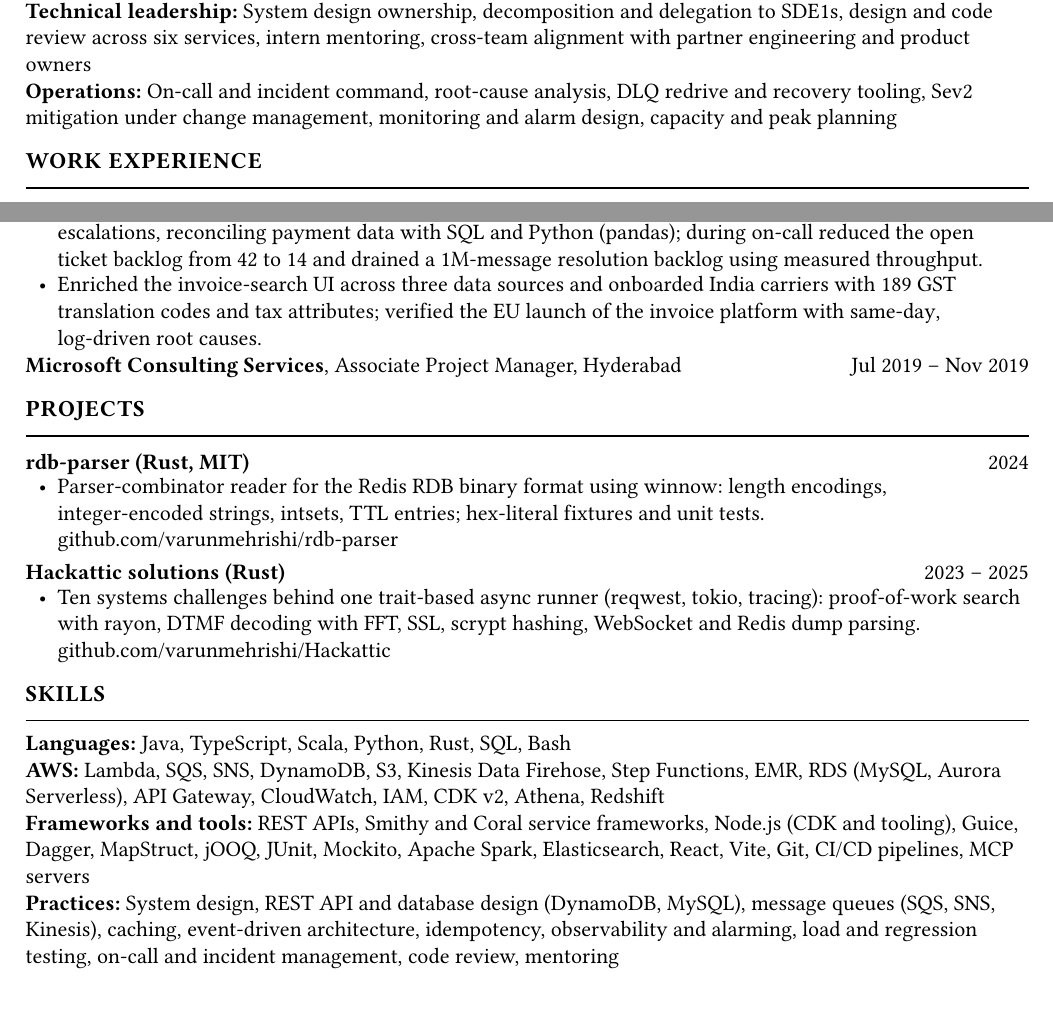
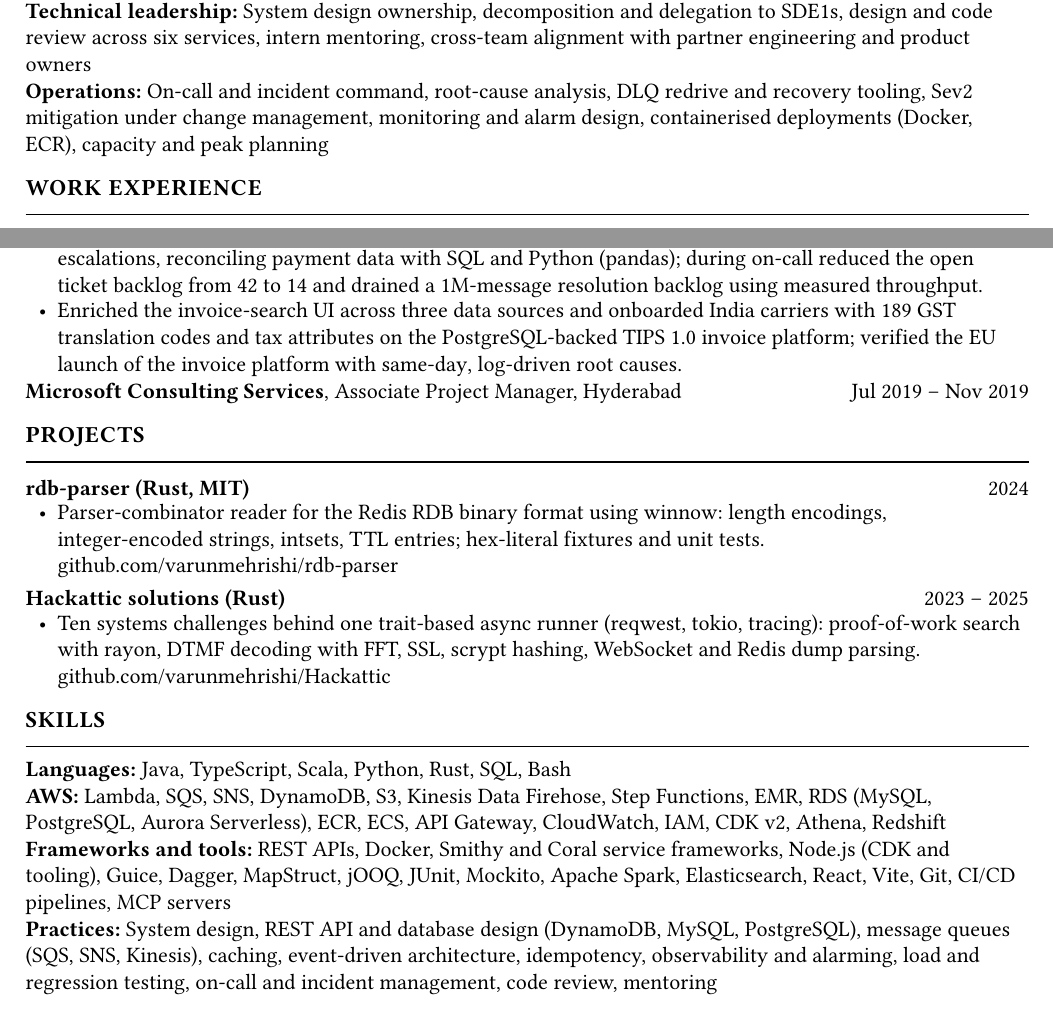
Before and after one commit to varunmehrishi/resume, a Typst document (src/VarunMehrishi_Resume_2p.typ): two parts of pages 1 and 2 of 2, joined at a grey line, cut so that both start at the same text. Compiled offline with Typst 0.15.

Commit message:
Add Docker, ECR and PostgreSQL to skills and the TIPS 1.0 bullet
Co-Authored-By: Claude Fable 5.1 <noreply@anthropic.com>

```diff
--- a/src/VarunMehrishi_Resume_2p.typ
+++ b/src/VarunMehrishi_Resume_2p.typ
@@ -19,7 +19,7 @@ Software engineer with 7 years at Amazon building event-driven microservices and
 #skills(
   ("Architecture", "Event-driven microservices, asynchronous pipelines, idempotency and versioning contracts, optimistic locking, rate limiting, backward-compatible schema evolution, cost modelling"),
   ("Technical leadership", "System design ownership, decomposition and delegation to SDE1s, design and code review across six services, intern mentoring, cross-team alignment with partner engineering and product owners"),
-  ("Operations", "On-call and incident command, root-cause analysis, DLQ redrive and recovery tooling, Sev2 mitigation under change management, monitoring and alarm design, capacity and peak planning"),
+  ("Operations", "On-call and incident command, root-cause analysis, DLQ redrive and recovery tooling, Sev2 mitigation under change management, monitoring and alarm design, containerised deployments (Docker, ECR), capacity and peak planning"),
 )
 
 = Work Experience
@@ -42,7 +42,7 @@ Software engineer with 7 years at Amazon building event-driven microservices and
 - Built reusable alarm constructs in the shared CDK monitoring library and rolled DLQ alarms to four services; regionalized ticket de-duplication after a production learning.
 - Refactored Payment Authorization rule evaluation into generic applicability criteria and deciders so new payment laws became declarative additions instead of code forks.
 - Owned month-end close for auditing (Q3 2021 to Q3 2022): resolved *35 finance-critical tickets* with zero escalations, reconciling payment data with SQL and Python (pandas); during on-call reduced the open ticket backlog from 42 to 14 and drained a 1M-message resolution backlog using measured throughput.
-- Enriched the invoice-search UI across three data sources and onboarded India carriers with 189 GST translation codes and tax attributes; verified the EU launch of the invoice platform with same-day, log-driven root causes.
+- Enriched the invoice-search UI across three data sources and onboarded India carriers with 189 GST translation codes and tax attributes on the PostgreSQL-backed TIPS 1.0 invoice platform; verified the EU launch of the invoice platform with same-day, log-driven root causes.
 ]
 
 #line-entry[*Microsoft Consulting Services*, Associate Project Manager, Hyderabad][Jul 2019 – Nov 2019]
@@ -58,9 +58,9 @@ Software engineer with 7 years at Amazon building event-driven microservices and
 = Skills
 #skills(
   ("Languages", "Java, TypeScript, Scala, Python, Rust, SQL, Bash"),
-  ("AWS", "Lambda, SQS, SNS, DynamoDB, S3, Kinesis Data Firehose, Step Functions, EMR, RDS (MySQL, Aurora Serverless), API Gateway, CloudWatch, IAM, CDK v2, Athena, Redshift"),
-  ("Frameworks and tools", "REST APIs, Smithy and Coral service frameworks, Node.js (CDK and tooling), Guice, Dagger, MapStruct, jOOQ, JUnit, Mockito, Apache Spark, Elasticsearch, React, Vite, Git, CI/CD pipelines, MCP servers"),
-  ("Practices", "System design, REST API and database design (DynamoDB, MySQL), message queues (SQS, SNS, Kinesis), caching, event-driven architecture, idempotency, observability and alarming, load and regression testing, on-call and incident management, code review, mentoring"),
+  ("AWS", "Lambda, SQS, SNS, DynamoDB, S3, Kinesis Data Firehose, Step Functions, EMR, RDS (MySQL, PostgreSQL, Aurora Serverless), ECR, ECS, API Gateway, CloudWatch, IAM, CDK v2, Athena, Redshift"),
+  ("Frameworks and tools", "REST APIs, Docker, Smithy and Coral service frameworks, Node.js (CDK and tooling), Guice, Dagger, MapStruct, jOOQ, JUnit, Mockito, Apache Spark, Elasticsearch, React, Vite, Git, CI/CD pipelines, MCP servers"),
+  ("Practices", "System design, REST API and database design (DynamoDB, MySQL, PostgreSQL), message queues (SQS, SNS, Kinesis), caching, event-driven architecture, idempotency, observability and alarming, load and regression testing, on-call and incident management, code review, mentoring"),
 )
 
 = Education
```
Also changed, not shown: src/VarunMehrishi_Resume_1p.typ (+3 -3 lines), pages/1p-1.svg, pages/2p-1.svg, pages/2p-2.svg, pdf/Varun_Mehrishi_Resume_1_page.pdf, pdf/Varun_Mehrishi_Resume_2_pages.pdf, 2 other files.
